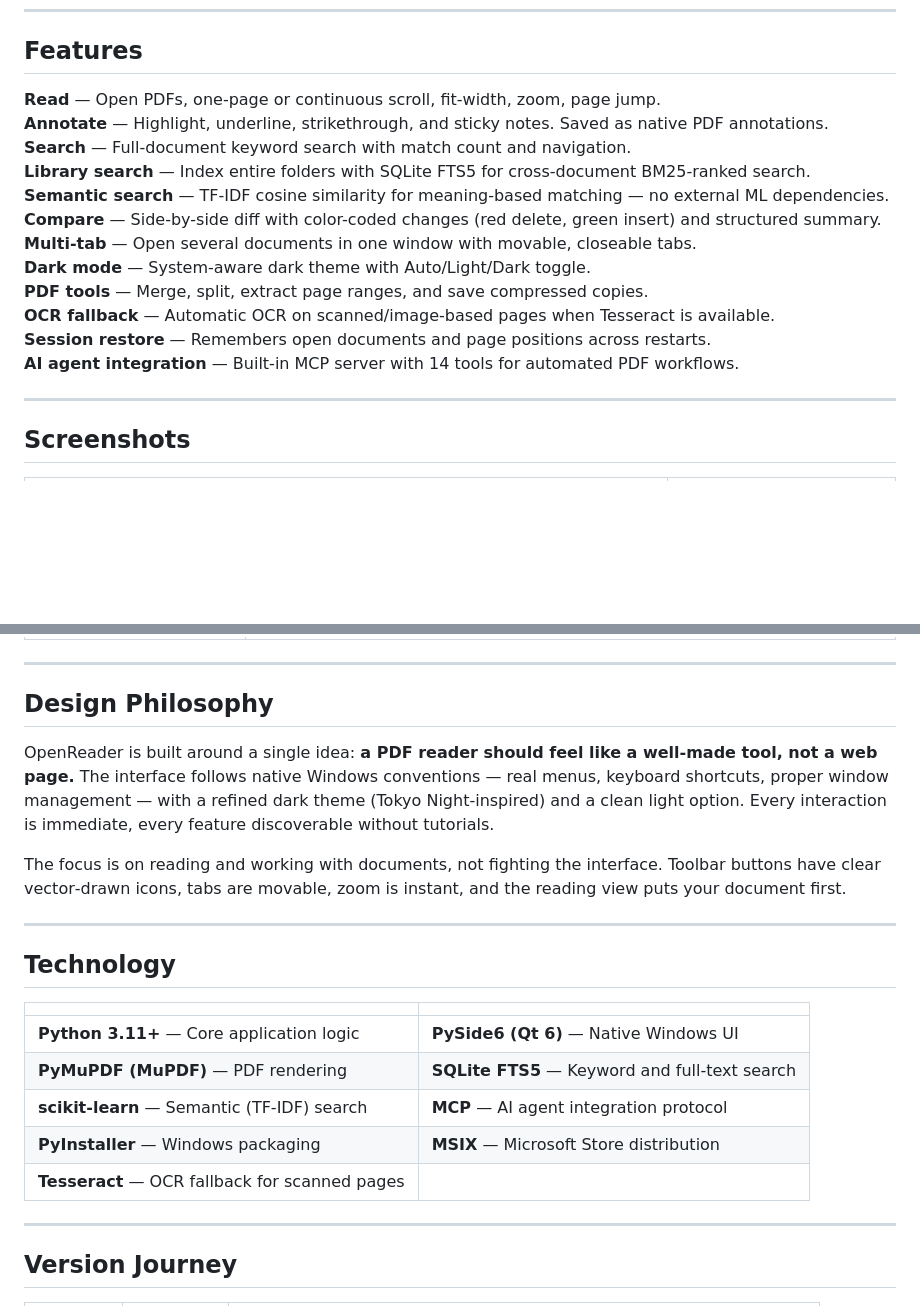
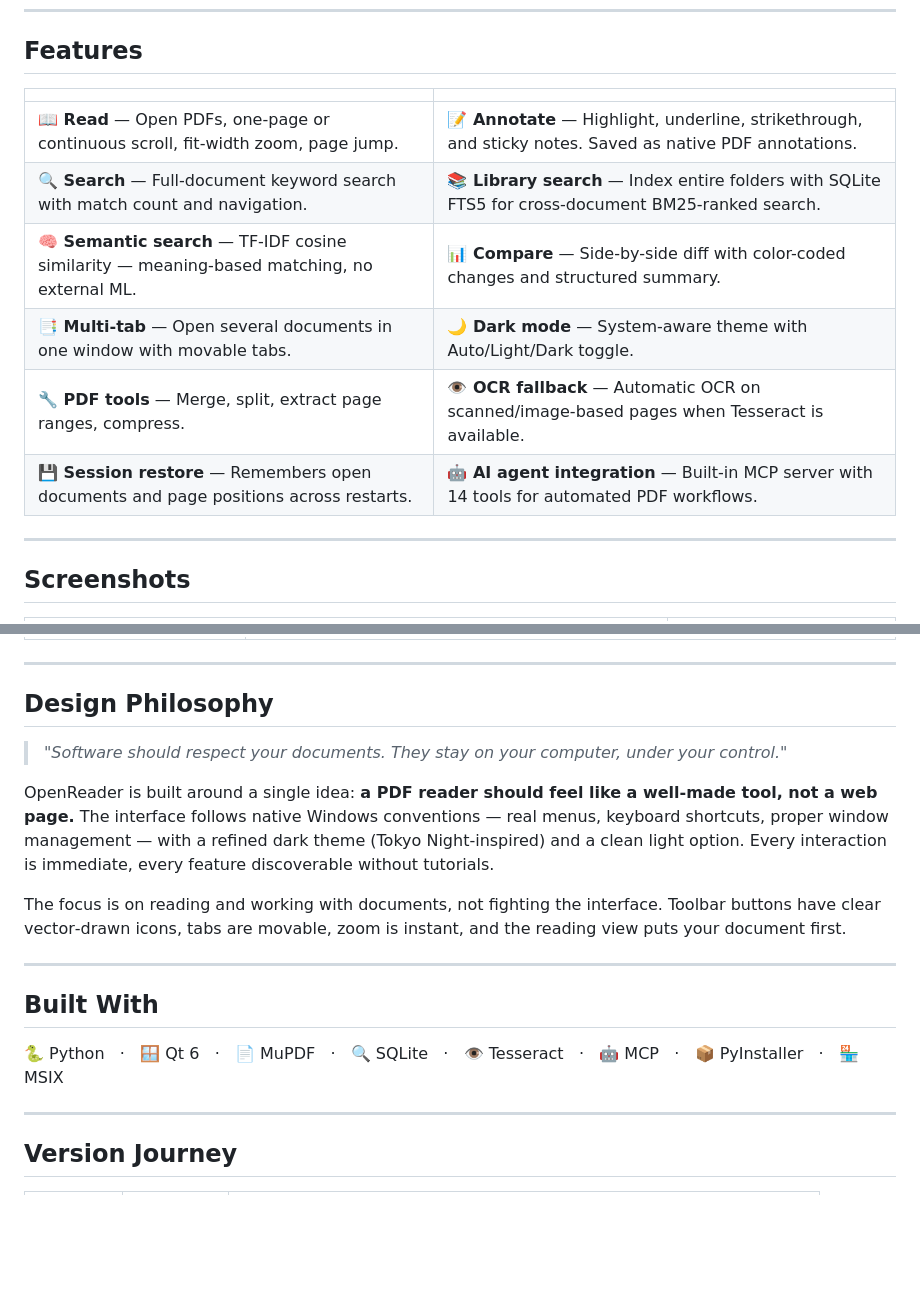
Before and after one commit to sparshsam/openreader, a Markdown page: README.md, 2 parts joined by grey strips. GitHub-like rendering; blank space fills up the shorter version.

Commit message:
docs: refine README with CTA placement, feature grid, Built With, and philosophy quote
- Move primary CTA badges to right after hero screenshot (⭐ Get OpenReader)
- Add social proof line below hero (Built for Windows 10 & 11 · Offline · Open Source · AI-ready)
- Turn Features into scannable two-column grid with emoji markers
- Replace Technology table with concise Built With list
- Add philosophy blockquote to Design Philosophy section

Co-Authored-By: Claude <noreply@anthropic.com>

```diff
--- a/README.md
+++ b/README.md
@@ -47,18 +47,14 @@
 
 ## Features
 
-**Read** — Open PDFs, one-page or continuous scroll, fit-width, zoom, page jump.
-**Annotate** — Highlight, underline, strikethrough, and sticky notes. Saved as native PDF annotations.
-**Search** — Full-document keyword search with match count and navigation.
-**Library search** — Index entire folders with SQLite FTS5 for cross-document BM25-ranked search.
-**Semantic search** — TF-IDF cosine similarity for meaning-based matching — no external ML dependencies.
-**Compare** — Side-by-side diff with color-coded changes (red delete, green insert) and structured summary.
-**Multi-tab** — Open several documents in one window with movable, closeable tabs.
-**Dark mode** — System-aware dark theme with Auto/Light/Dark toggle.
-**PDF tools** — Merge, split, extract page ranges, and save compressed copies.
-**OCR fallback** — Automatic OCR on scanned/image-based pages when Tesseract is available.
-**Session restore** — Remembers open documents and page positions across restarts.
-**AI agent integration** — Built-in MCP server with 14 tools for automated PDF workflows.
+| | |
+|---|---|
+| **📖 Read** — Open PDFs, one-page or continuous scroll, fit-width zoom, page jump. | **📝 Annotate** — Highlight, underline, strikethrough, and sticky notes. Saved as native PDF annotations. |
+| **🔍 Search** — Full-document keyword search with match count and navigation. | **📚 Library search** — Index entire folders with SQLite FTS5 for cross-document BM25-ranked search. |
+| **🧠 Semantic search** — TF-IDF cosine similarity — meaning-based matching, no external ML. | **📊 Compare** — Side-by-side diff with color-coded changes and structured summary. |
+| **📑 Multi-tab** — Open several documents in one window with movable tabs. | **🌙 Dark mode** — System-aware theme with Auto/Light/Dark toggle. |
+| **🔧 PDF tools** — Merge, split, extract page ranges, compress. | **👁️ OCR fallback** — Automatic OCR on scanned/image-based pages when Tesseract is available. |
+| **💾 Session restore** — Remembers open documents and page positions across restarts. | **🤖 AI agent integration** — Built-in MCP server with 14 tools for automated PDF workflows. |
 
 ---
 
@@ -88,21 +84,17 @@
 
 ## Design Philosophy
 
+> *"Software should respect your documents. They stay on your computer, under your control."*
+
 OpenReader is built around a single idea: **a PDF reader should feel like a well‑made tool, not a web page.** The interface follows native Windows conventions — real menus, keyboard shortcuts, proper window management — with a refined dark theme (Tokyo Night‑inspired) and a clean light option. Every interaction is immediate, every feature discoverable without tutorials.
 
 The focus is on reading and working with documents, not fighting the interface. Toolbar buttons have clear vector‑drawn icons, tabs are movable, zoom is instant, and the reading view puts your document first.
 
 ---
 
-## Technology
+## Built With
 
-| | |
-|---|---|
-| **Python 3.11+** — Core application logic | **PySide6 (Qt 6)** — Native Windows UI |
-| **PyMuPDF (MuPDF)** — PDF rendering | **SQLite FTS5** — Keyword and full‑text search |
-| **scikit‑learn** — Semantic (TF‑IDF) search | **MCP** — AI agent integration protocol |
-| **PyInstaller** — Windows packaging | **MSIX** — Microsoft Store distribution |
-| **Tesseract** — OCR fallback for scanned pages | |
+🐍 Python &nbsp;&nbsp;·&nbsp;&nbsp; 🪟 Qt 6 &nbsp;&nbsp;·&nbsp;&nbsp; 📄 MuPDF &nbsp;&nbsp;·&nbsp;&nbsp; 🔍 SQLite &nbsp;&nbsp;·&nbsp;&nbsp; 👁️ Tesseract &nbsp;&nbsp;·&nbsp;&nbsp; 🤖 MCP &nbsp;&nbsp;·&nbsp;&nbsp; 📦 PyInstaller &nbsp;&nbsp;·&nbsp;&nbsp; 🏪 MSIX
 
 ---
 
```
Also changed, not shown: other parts of README.md (+13 -13 lines).
